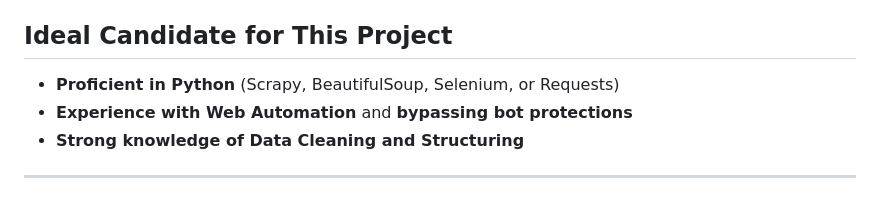
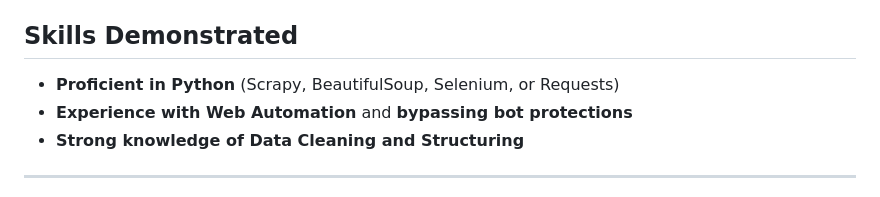
Before and after one commit to emaluki/companies-data, a Markdown page: README.md, the part around the change. Rendered like a GitHub page.

```diff
--- a/README.md
+++ b/README.md
@@ -116,7 +116,7 @@ The script will:
 - **Website Changes**: If the website structure changes, update the **CSS selectors** accordingly.
 - **Django Returns No Data**: Ensure the correct **table name** is set in `models.py`.
 
-## Ideal Candidate for This Project
+## Skills Demonstrated
 - **Proficient in Python** (Scrapy, BeautifulSoup, Selenium, or Requests)
 - **Experience with Web Automation** and **bypassing bot protections**
 - **Strong knowledge of Data Cleaning and Structuring**
```
